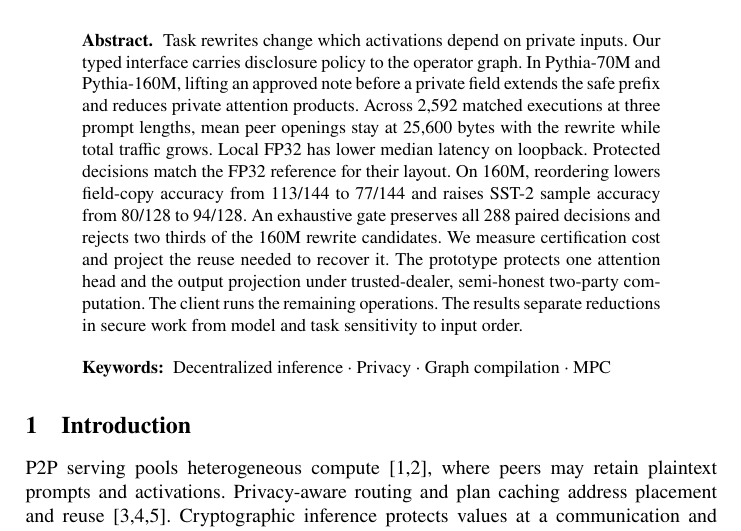
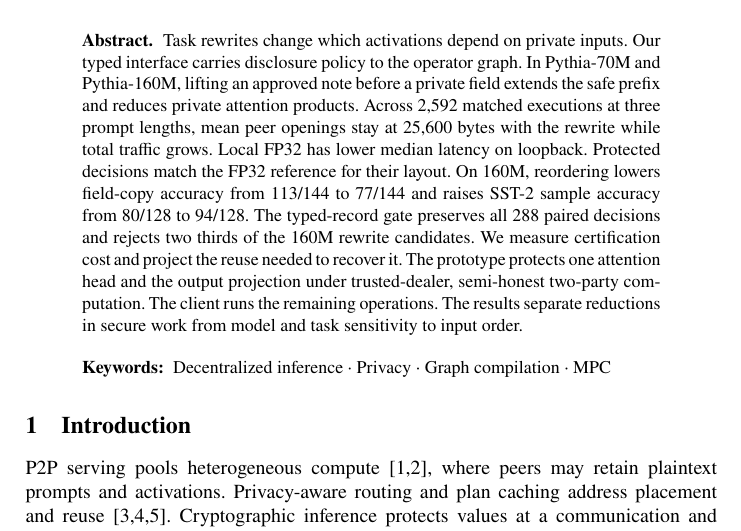
Before and after one commit to YuSun798/blocksys, a LaTeX paper (main.tex): part of page 1 of 14, cut so that both start at the same text. Compiled offline with pdfLaTeX.

Commit message:
Scope exhaustive certification to typed records

```diff
--- a/main.tex
+++ b/main.tex
@@ -40,7 +40,7 @@ openings stay at 25,600 bytes with the rewrite while total traffic grows.
 Local FP32 has lower median latency on loopback. Protected decisions
 match the FP32 reference for their layout. On 160M, reordering lowers
 field-copy accuracy from 113/144 to 77/144 and raises SST-2 sample
-accuracy from 80/128 to 94/128. An exhaustive gate preserves all 288
+accuracy from 80/128 to 94/128. The typed-record gate preserves all 288
 paired decisions and rejects two thirds of the 160M rewrite candidates.
 We measure certification cost and project the reuse needed to recover
 it. The prototype protects one attention head and the output projection
```
